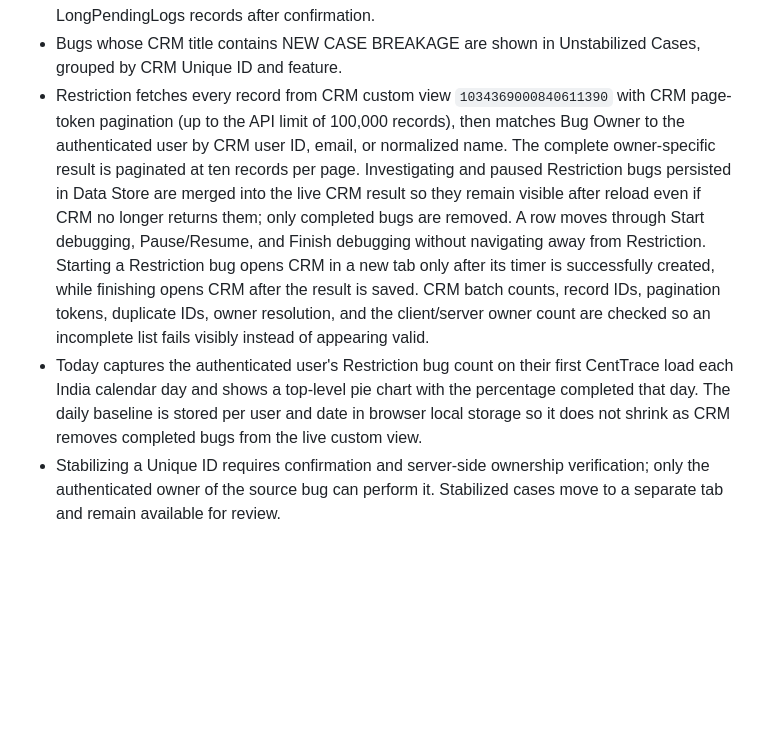
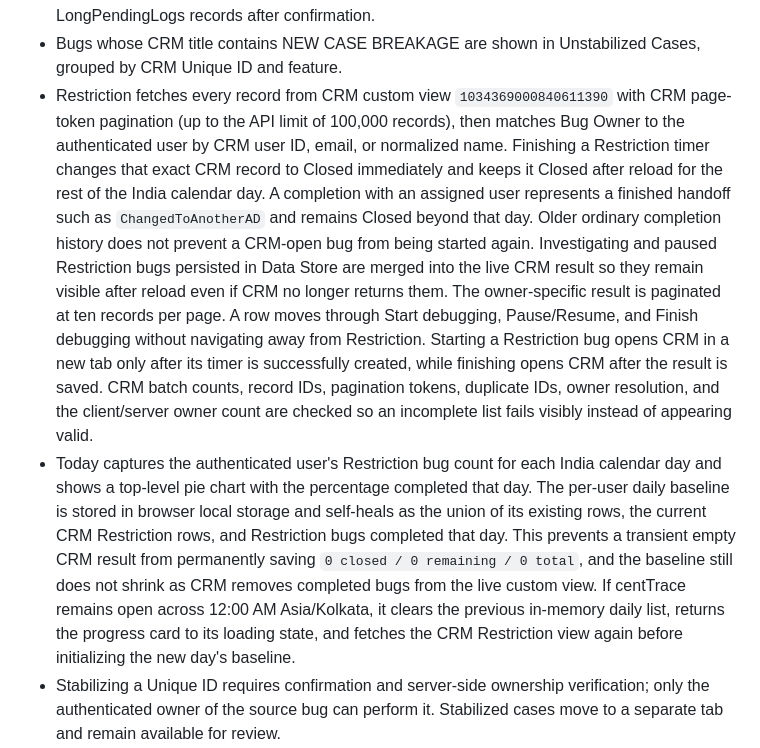
Before and after one commit to vishwa-231/CentTrace, a Markdown page: docs/CENTTRACE_PROJECT_CONTEXT.md, the part around one of its changes. Drawn GitHub-style; blank space fills up the shorter version.

Commit message:
CentTrace fixes are done

```diff
--- a/docs/CENTTRACE_PROJECT_CONTEXT.md
+++ b/docs/CENTTRACE_PROJECT_CONTEXT.md
@@ -145,8 +145,8 @@ CRM lookups use the India API domain and CRM v8 endpoints. The application retri
 - Long Pending records are grouped by feature and store owner, current bug link, breakage, and findings logs.
 - Deleting a completed Long Pending bug can also remove LongPendingBugs and LongPendingLogs records after confirmation.
 - Bugs whose CRM title contains NEW CASE BREAKAGE are shown in Unstabilized Cases, grouped by CRM Unique ID and feature.
-- Restriction fetches every record from CRM custom view `1034369000840611390` with CRM page-token pagination (up to the API limit of 100,000 records), then matches Bug Owner to the authenticated user by CRM user ID, email, or normalized name. The complete owner-specific result is paginated at ten records per page. Investigating and paused Restriction bugs persisted in Data Store are merged into the live CRM result so they remain visible after reload even if CRM no longer returns them; only completed bugs are removed. A row moves through Start debugging, Pause/Resume, and Finish debugging without navigating away from Restriction. Starting a Restriction bug opens CRM in a new tab only after its timer is successfully created, while finishing opens CRM after the result is saved. CRM batch counts, record IDs, pagination tokens, duplicate IDs, owner resolution, and the client/server owner count are checked so an incomplete list fails visibly instead of appearing valid.
-- Today captures the authenticated user's Restriction bug count on their first CentTrace load each India calendar day and shows a top-level pie chart with the percentage completed that day. The daily baseline is stored per user and date in browser local storage so it does not shrink as CRM removes completed bugs from the live custom view.
+- Restriction fetches every record from CRM custom view `1034369000840611390` with CRM page-token pagination (up to the API limit of 100,000 records), then matches Bug Owner to the authenticated user by CRM user ID, email, or normalized name. Finishing a Restriction timer changes that exact CRM record to Closed immediately and keeps it Closed after reload for the rest of the India calendar day. A completion with an assigned user represents a finished handoff such as `ChangedToAnotherAD` and remains Closed beyond that day. Older ordinary completion history does not prevent a CRM-open bug from being started again. Investigating and paused Restriction bugs persisted in Data Store are merged into the live CRM result so they remain visible after reload even if CRM no longer returns them. The owner-specific result is paginated at ten records per page. A row moves through Start debugging, Pause/Resume, and Finish debugging without navigating away from Restriction. Starting a Restriction bug opens CRM in a new tab only after its timer is successfully created, while finishing opens CRM after the result is saved. CRM batch counts, record IDs, pagination tokens, duplicate IDs, owner resolution, and the client/server owner count are checked so an incomplete list fails visibly instead of appearing valid.
+- Today captures the authenticated user's Restriction bug count for each India calendar day and shows a top-level pie chart with the percentage completed that day. The per-user daily baseline is stored in browser local storage and self-heals as the union of its existing rows, the current CRM Restriction rows, and Restriction bugs completed that day. This prevents a transient empty CRM result from permanently saving `0 closed / 0 remaining / 0 total`, and the baseline still does not shrink as CRM removes completed bugs from the live custom view. If centTrace remains open across 12:00 AM Asia/Kolkata, it clears the previous in-memory daily list, returns the progress card to its loading state, and fetches the CRM Restriction view again before initializing the new day's baseline.
 - Stabilizing a Unique ID requires confirmation and server-side ownership verification; only the authenticated owner of the source bug can perform it. Stabilized cases move to a separate tab and remain available for review.
 - StabilizedCases reads use the Data Store paged-row API so a configured but empty table returns an empty list instead of being reported as missing.
 
```
Also changed, not shown: other parts of docs/CENTTRACE_PROJECT_CONTEXT.md (+1 -1 lines).
